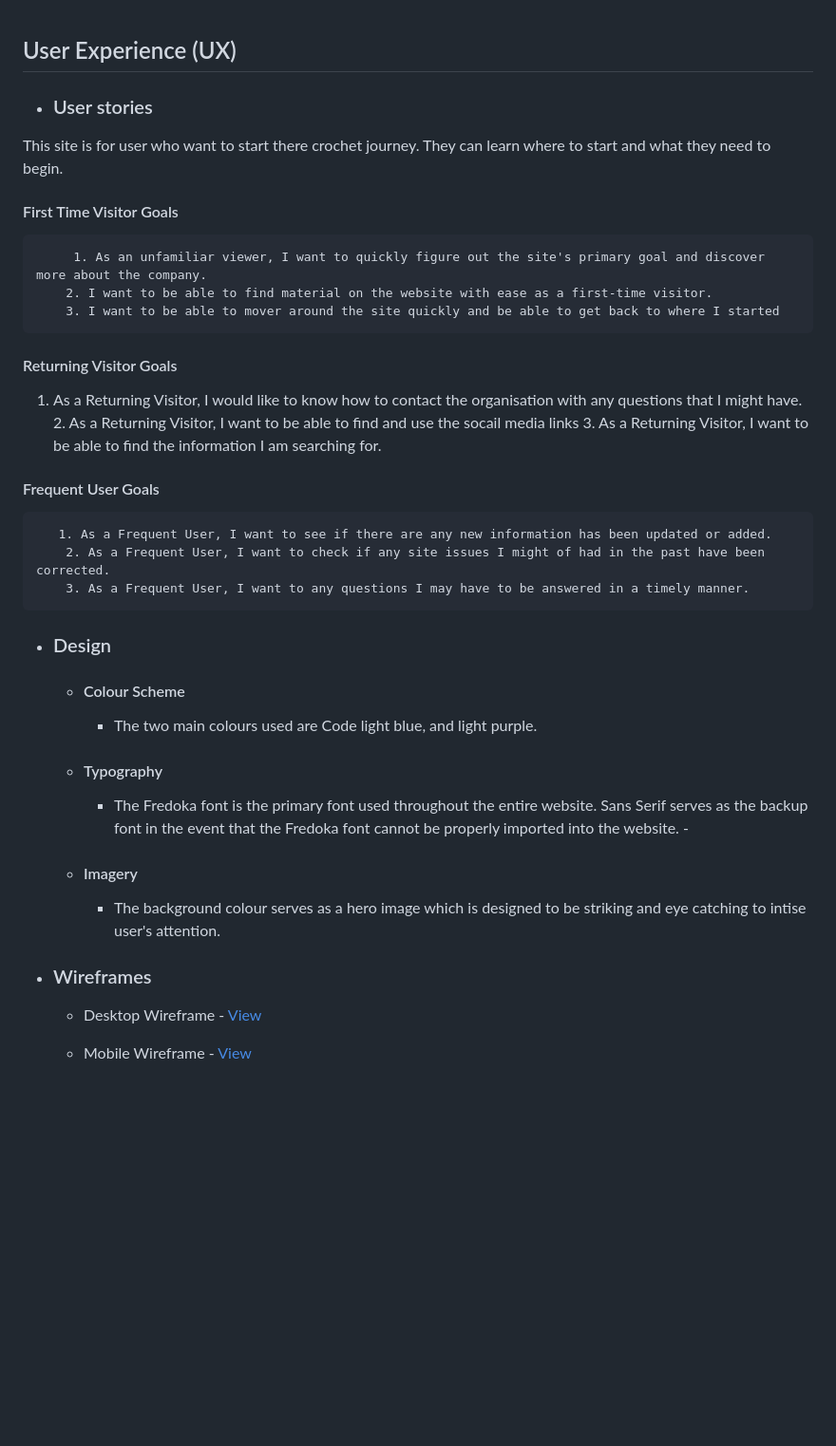
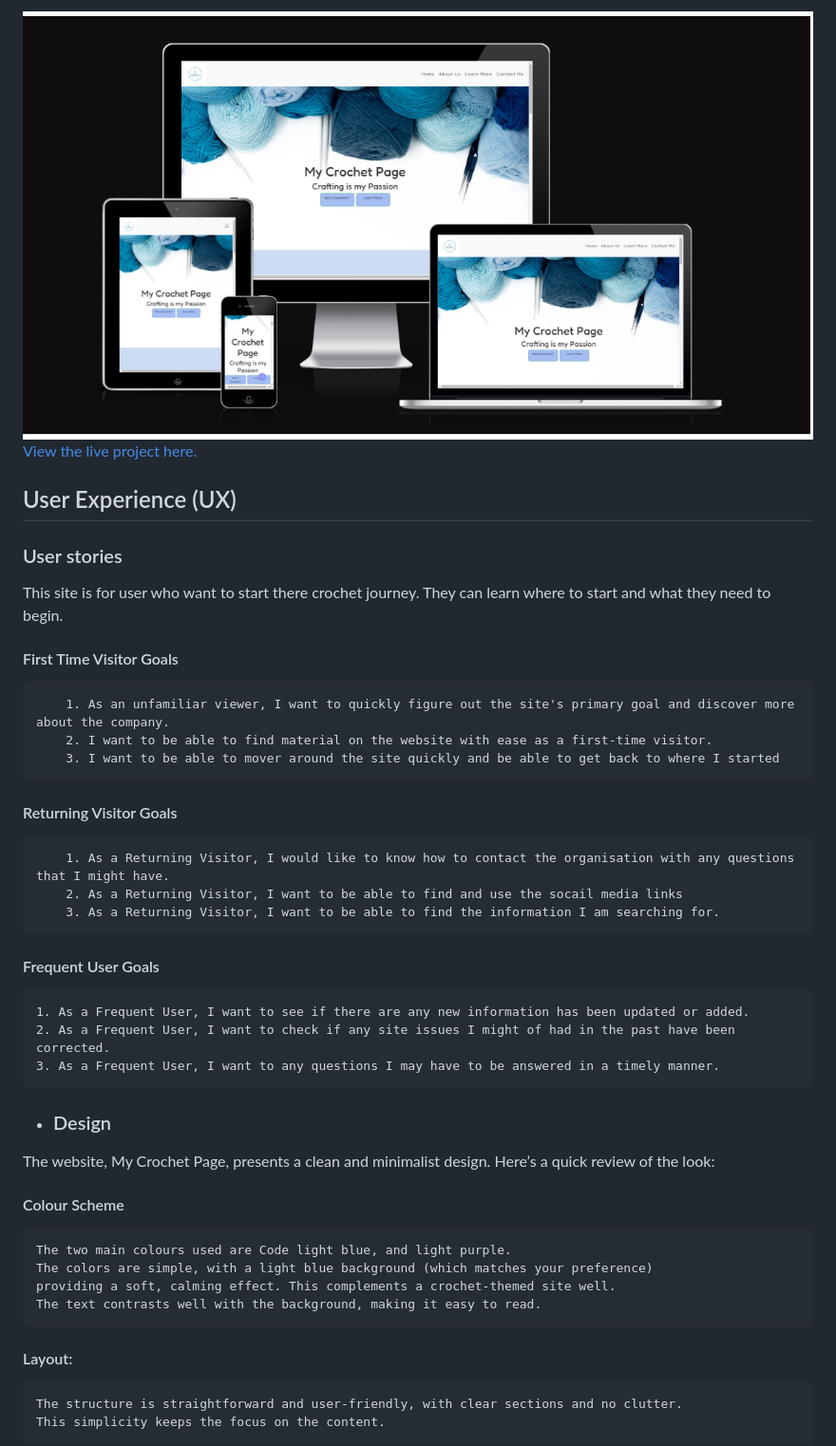
Before and after one commit to louisesykes198/My_crochet_page, a Markdown page: README.md, the part around one of its changes. Shown at 95% size. Drawn GitHub-style; blank space fills up the shorter version.

Commit message:
Update README.md
Added images to the readme page

```diff
--- a/README.md
+++ b/README.md
@@ -1,37 +1,39 @@
+![image](https://github.com/louisesykes198/My_crochet_page/blob/main/assets/images/viewports.png?raw=true)
+[View the live project here.](https://louisesykes198.github.io/My_crochet_page/)
 ## User Experience (UX)
 
--   ### User stories
+   ### User stories
 
 This site is for user who want to start there crochet journey. They can learn where to start and what they need to begin.
 
 #### First Time Visitor Goals
 
-         1. As an unfamiliar viewer, I want to quickly figure out the site's primary goal and discover more about the company.
+        1. As an unfamiliar viewer, I want to quickly figure out the site's primary goal and discover more about the company.
         2. I want to be able to find material on the website with ease as a first-time visitor.
         3. I want to be able to mover around the site quickly and be able to get back to where I started
 
 #### Returning Visitor Goals
 
-  1. As a Returning Visitor, I would like to know how to contact the organisation with any questions that I might have.
+        1. As a Returning Visitor, I would like to know how to contact the organisation with any questions that I might have.
         2. As a Returning Visitor, I want to be able to find and use the socail media links
         3. As a Returning Visitor, I want to be able to find the information I am searching for.
 
 #### Frequent User Goals
-       1. As a Frequent User, I want to see if there are any new information has been updated or added.
-        2. As a Frequent User, I want to check if any site issues I might of had in the past have been corrected.
-        3. As a Frequent User, I want to any questions I may have to be answered in a timely manner.
+    1. As a Frequent User, I want to see if there are any new information has been updated or added.
+    2. As a Frequent User, I want to check if any site issues I might of had in the past have been corrected.
+    3. As a Frequent User, I want to any questions I may have to be answered in a timely manner.
 
 -  ### Design
-    -   #### Colour Scheme
-        -   The two main colours used are Code light blue, and light purple.
-    -   #### Typography
-        -   The Fredoka font is the primary font used throughout the entire website. Sans Serif serves as the backup font in the event that the Fredoka font cannot be properly imported into the website. -
-    -   #### Imagery
-        -   The background colour serves as a hero image which is designed to be striking and eye catching to intise user's attention.
 
-*   ### Wireframes
+The website, My Crochet Page, presents a clean and minimalist design. Here’s a quick review of the look:
 
-       -   Desktop Wireframe - [View](https://wireframepro.mockflow.com/editor.jsp?editor=off&perm=Owner&projectid=M74L8w1RTh&publicid=91697f7043554f8eb4dd6c33c11f3038&space=ce16c8809ceb42f3af9a9e5154b3aabd#/page/c9ec330abf5a472ba4b1836009c9b01c/mode/design)
+   #### Colour Scheme
+    The two main colours used are Code light blue, and light purple.
+    The colors are simple, with a light blue background (which matches your preference)
+    providing a soft, calming effect. This complements a crochet-themed site well.
+    The text contrasts well with the background, making it easy to read.
 
-    -   Mobile Wireframe - [View](https://wireframepro.mockflow.com/editor.jsp?editor=off&perm=Owner&projectid=M74L8w1RTh&publicid=91697f7043554f8eb4dd6c33c11f3038&space=ce16c8809ceb42f3af9a9e5154b3aabd#/page/Db889ae22799549a29dbf8a6036ac84fb/mode/design)
+ #### Layout:
+    The structure is straightforward and user-friendly, with clear sections and no clutter.
+    This simplicity keeps the focus on the content.
 
```
Also changed, not shown: other parts of README.md (+38 -22 lines).
